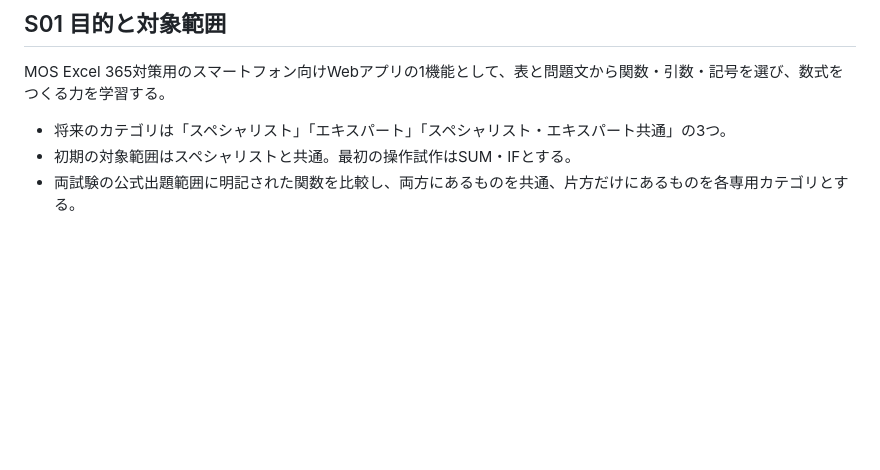
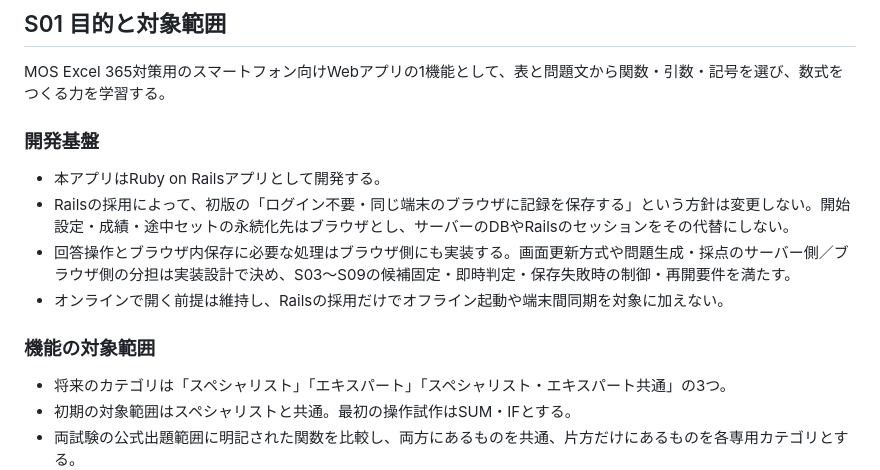
Before and after one commit to yu-suke0919/exam-prep-tool-web, a Markdown page: docs/function-practice-spec.md, the part around the change. GitHub-like rendering; blank space fills up the shorter version.

Commit message:
docs: specify Rails development and browser persistence policy

```diff
--- a/docs/function-practice-spec.md
+++ b/docs/function-practice-spec.md
@@ -10,6 +10,15 @@
 ## S01 目的と対象範囲
 
 MOS Excel 365対策用のスマートフォン向けWebアプリの1機能として、表と問題文から関数・引数・記号を選び、数式をつくる力を学習する。
+
+### 開発基盤
+
+- 本アプリはRuby on Railsアプリとして開発する。
+- Railsの採用によって、初版の「ログイン不要・同じ端末のブラウザに記録を保存する」という方針は変更しない。開始設定・成績・途中セットの永続化先はブラウザとし、サーバーのDBやRailsのセッションをその代替にしない。
+- 回答操作とブラウザ内保存に必要な処理はブラウザ側にも実装する。画面更新方式や問題生成・採点のサーバー側／ブラウザ側の分担は実装設計で決め、S03〜S09の候補固定・即時判定・保存失敗時の制御・再開要件を満たす。
+- オンラインで開く前提は維持し、Railsの採用だけでオフライン起動や端末間同期を対象に加えない。
+
+### 機能の対象範囲
 
 - 将来のカテゴリは「スペシャリスト」「エキスパート」「スペシャリスト・エキスパート共通」の3つ。
 - 初期の対象範囲はスペシャリストと共通。最初の操作試作はSUM・IFとする。
```
